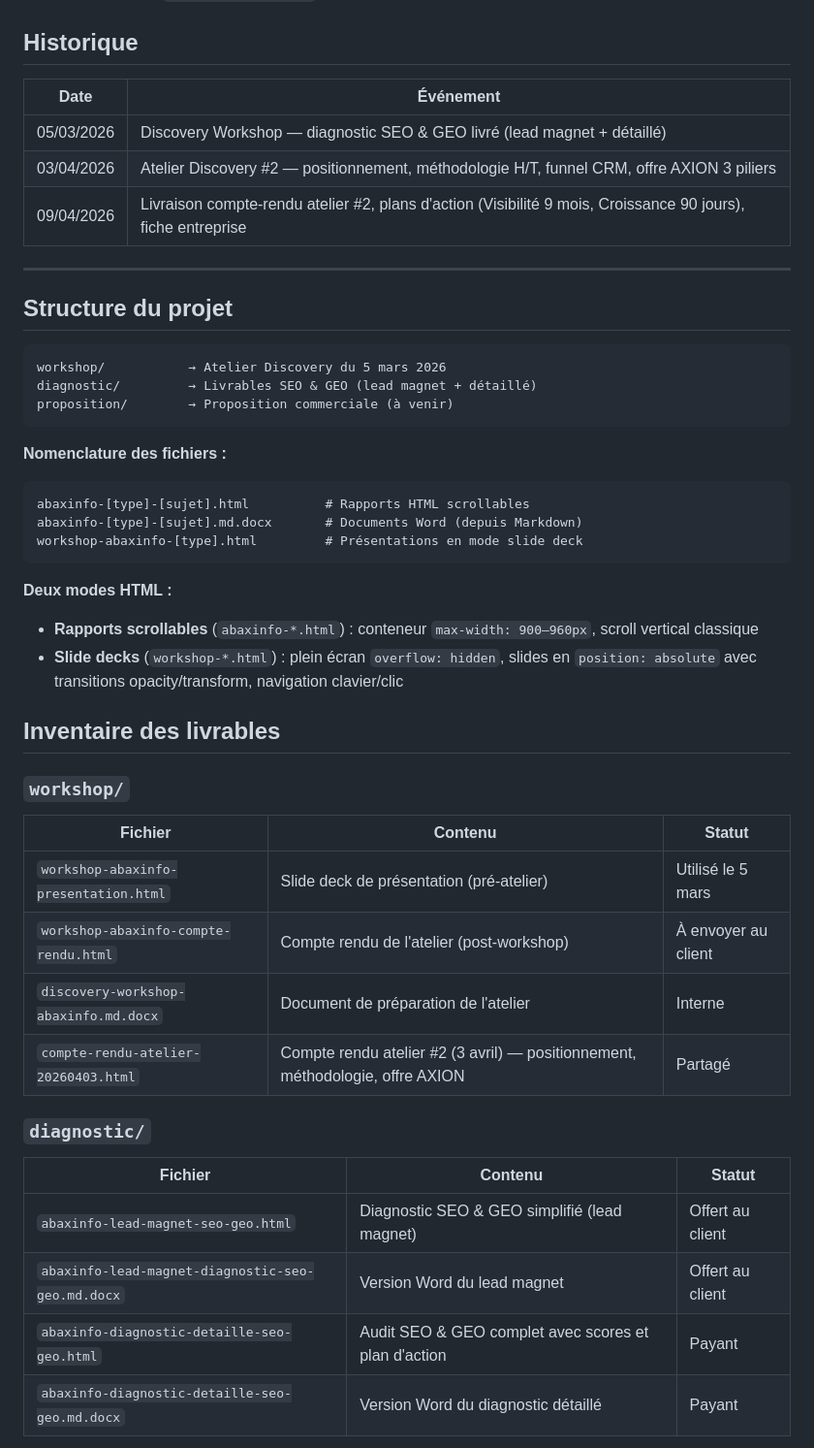
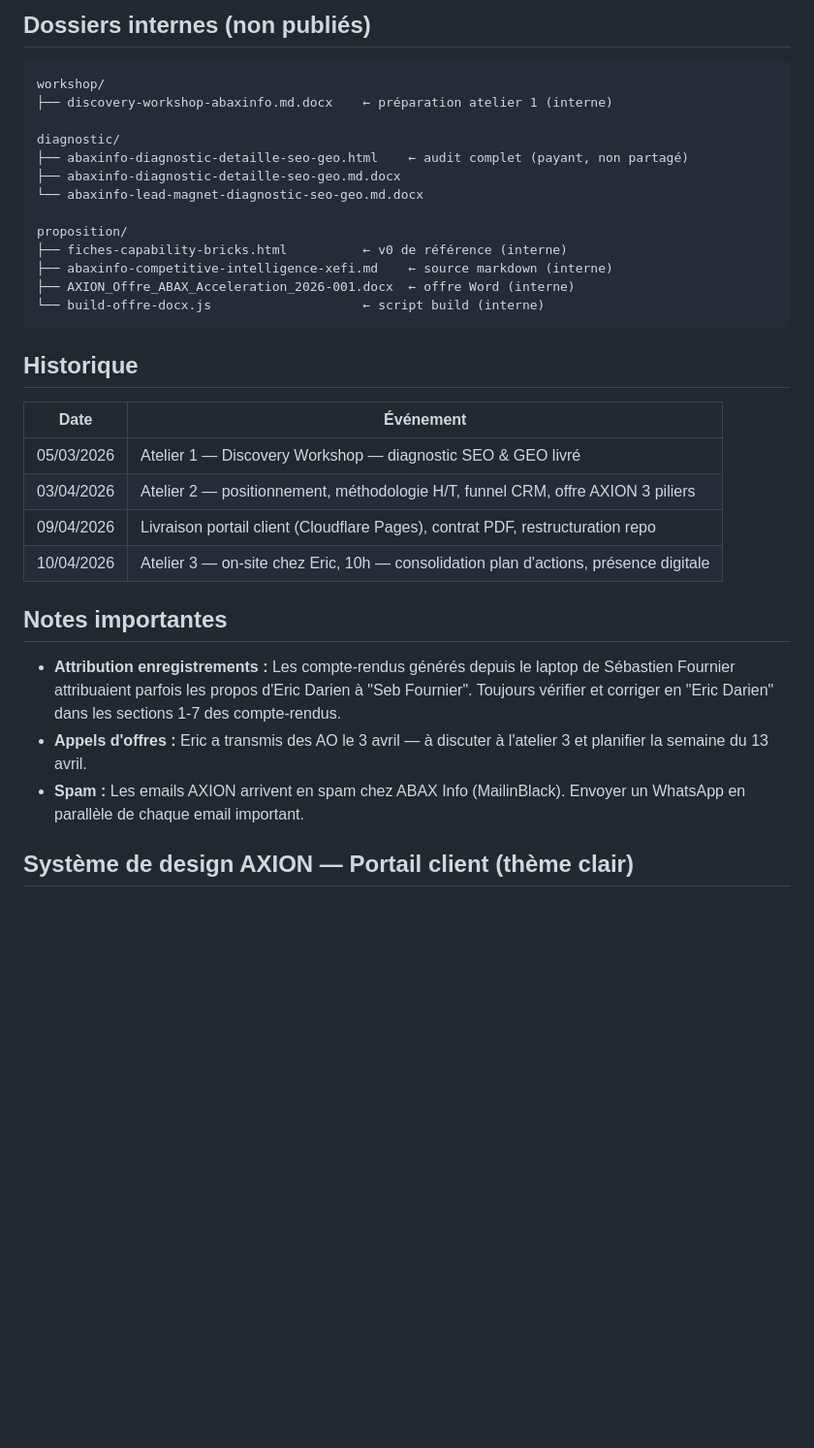
Before and after one commit to eos-axion/ABAX_INFO, a Markdown page: CLAUDE.md, the part around one of its changes. Shown at 97% size. Rendered like a GitHub page; blank space fills up the shorter version.

````diff
--- a/CLAUDE.md
+++ b/CLAUDE.md
@@ -32,46 +74,33 @@
+## Dossiers internes (non publiés)
+
+```
+workshop/
+├── discovery-workshop-abaxinfo.md.docx    ← préparation atelier 1 (interne)
+
+diagnostic/
+├── abaxinfo-diagnostic-detaille-seo-geo.html    ← audit complet (payant, non partagé)
+├── abaxinfo-diagnostic-detaille-seo-geo.md.docx
+└── abaxinfo-lead-magnet-diagnostic-seo-geo.md.docx
+
+proposition/
+├── fiches-capability-bricks.html          ← v0 de référence (interne)
+├── abaxinfo-competitive-intelligence-xefi.md    ← source markdown (interne)
+├── AXION_Offre_ABAX_Acceleration_2026-001.docx  ← offre Word (interne)
+└── build-offre-docx.js                    ← script build (interne)
+```
+
 ## Historique
 | Date | Événement |
 |------|-----------|
-| 05/03/2026 | Discovery Workshop — diagnostic SEO & GEO livré (lead magnet + détaillé) |
-| 03/04/2026 | Atelier Discovery #2 — positionnement, méthodologie H/T, funnel CRM, offre AXION 3 piliers |
-| 09/04/2026 | Livraison compte-rendu atelier #2, plans d'action (Visibilité 9 mois, Croissance 90 jours), fiche entreprise |
+| 05/03/2026 | Atelier 1 — Discovery Workshop — diagnostic SEO & GEO livré |
+| 03/04/2026 | Atelier 2 — positionnement, méthodologie H/T, funnel CRM, offre AXION 3 piliers |
+| 09/04/2026 | Livraison portail client (Cloudflare Pages), contrat PDF, restructuration repo |
+| 10/04/2026 | Atelier 3 — on-site chez Eric, 10h — consolidation plan d'actions, présence digitale |
 
----
+## Notes importantes
+- **Attribution enregistrements :** Les compte-rendus générés depuis le laptop de Sébastien Fournier attribuaient parfois les propos d'Eric Darien à "Seb Fournier". Toujours vérifier et corriger en "Eric Darien" dans les sections 1-7 des compte-rendus.
+- **Appels d'offres :** Eric a transmis des AO le 3 avril — à discuter à l'atelier 3 et planifier la semaine du 13 avril.
+- **Spam :** Les emails AXION arrivent en spam chez ABAX Info (MailinBlack). Envoyer un WhatsApp en parallèle de chaque email important.
 
-## Structure du projet
+## Système de design AXION — Portail client (thème clair)
 
-```
-workshop/           → Atelier Discovery du 5 mars 2026
-diagnostic/         → Livrables SEO & GEO (lead magnet + détaillé)
-proposition/        → Proposition commerciale (à venir)
-```
-
-**Nomenclature des fichiers :**
-```
-abaxinfo-[type]-[sujet].html          # Rapports HTML scrollables
-abaxinfo-[type]-[sujet].md.docx       # Documents Word (depuis Markdown)
-workshop-abaxinfo-[type].html         # Présentations en mode slide deck
-```
-
-**Deux modes HTML :**
-- **Rapports scrollables** (`abaxinfo-*.html`) : conteneur `max-width: 900–960px`, scroll vertical classique
-- **Slide decks** (`workshop-*.html`) : plein écran `overflow: hidden`, slides en `position: absolute` avec transitions opacity/transform, navigation clavier/clic
-
-## Inventaire des livrables
-
-### `workshop/`
-| Fichier | Contenu | Statut |
-|---------|---------|--------|
-| `workshop-abaxinfo-presentation.html` | Slide deck de présentation (pré-atelier) | Utilisé le 5 mars |
-| `workshop-abaxinfo-compte-rendu.html` | Compte rendu de l'atelier (post-workshop) | À envoyer au client |
-| `discovery-workshop-abaxinfo.md.docx` | Document de préparation de l'atelier | Interne |
-| `compte-rendu-atelier-20260403.html` | Compte rendu atelier #2 (3 avril) — positionnement, méthodologie, offre AXION | Partagé |
-
-### `diagnostic/`
-| Fichier | Contenu | Statut |
-|---------|---------|--------|
-| `abaxinfo-lead-magnet-seo-geo.html` | Diagnostic SEO & GEO simplifié (lead magnet) | Offert au client |
-| `abaxinfo-lead-magnet-diagnostic-seo-geo.md.docx` | Version Word du lead magnet | Offert au client |
-| `abaxinfo-diagnostic-detaille-seo-geo.html` | Audit SEO & GEO complet avec scores et plan d'action | Payant |
-| `abaxinfo-diagnostic-detaille-seo-geo.md.docx` | Version Word du diagnostic détaillé | Payant |
-
````
Also changed, not shown: other parts of CLAUDE.md (+73 -68 lines).
